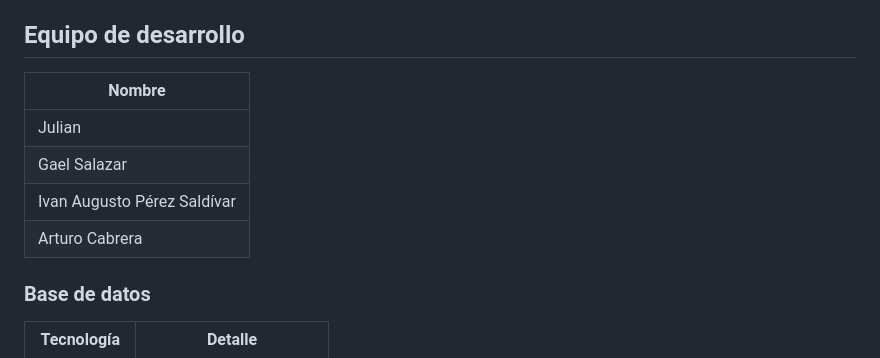
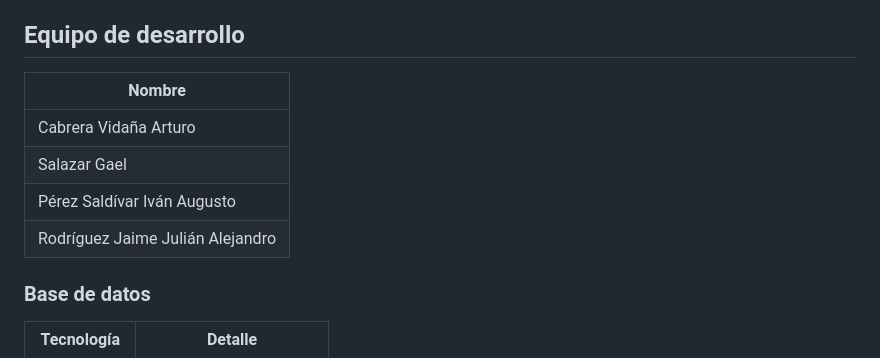
Before and after one commit to Shadowboss1214/Proyecto_SGT-por-Angular, a Markdown page: README.md, the part around the change. GitHub-like rendering.

Commit message:
Update development team names in README.md

```diff
--- a/README.md
+++ b/README.md
@@ -7,12 +7,12 @@ El sistema permite a administradores gestionar empleados, vehículos y viajes a
 
 ## Equipo de desarrollo
 
-| Nombre                      |
-|-----------------------------|
-| Julian                      |
-| Gael Salazar                |
-| Ivan Augusto Pérez Saldívar |
-| Arturo Cabrera              |
+| Nombre                           |
+|----------------------------------|
+| Cabrera Vidaña Arturo            |
+| Salazar Gael                     |
+| Pérez Saldívar Iván Augusto      |
+| Rodríguez Jaime Julián Alejandro |
 
 ### Base de datos
 | Tecnología | Detalle |
```
